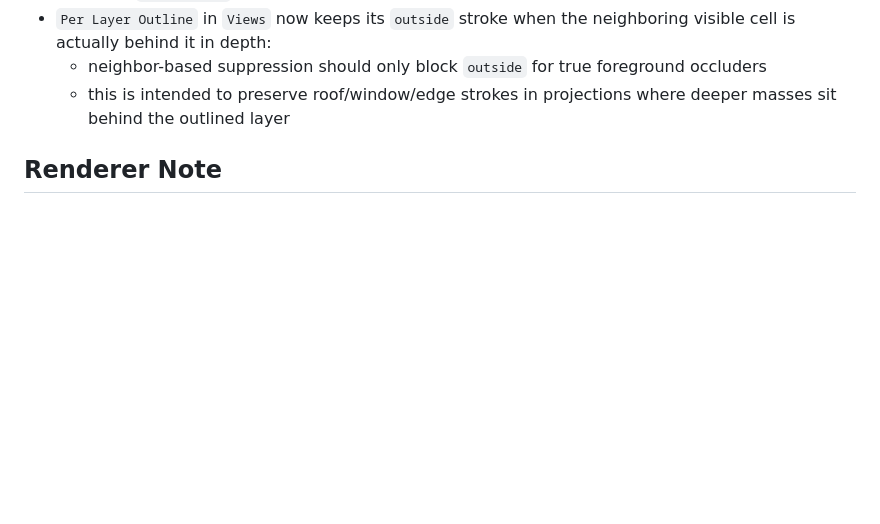
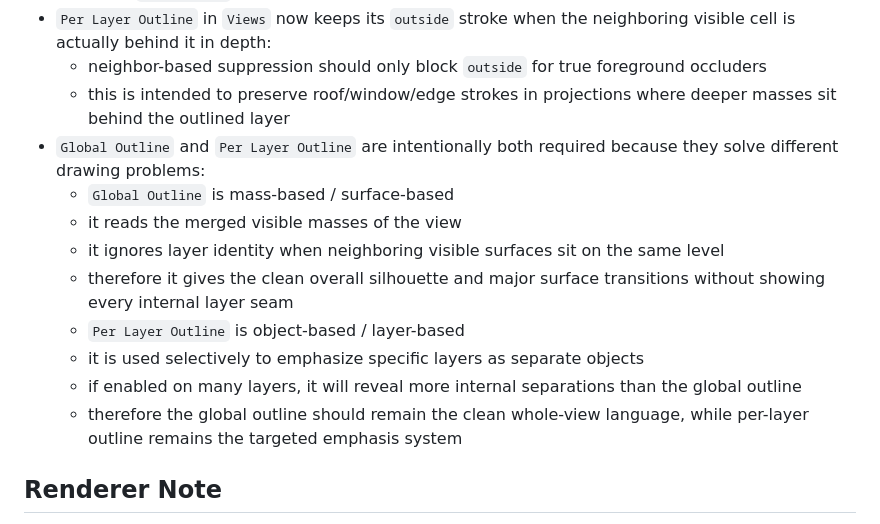
Before and after one commit to ganton91/Test, a Markdown page: PROJECT_MEMORY.md, the part around the change. Drawn GitHub-style; blank space fills up the shorter version.

Commit message:
md update

```diff
--- a/PROJECT_MEMORY.md
+++ b/PROJECT_MEMORY.md
@@ -424,6 +424,15 @@ The current goal is to keep building `Milimetre` as a strong, minimal infinite c
 - `Per Layer Outline` in `Views` now keeps its `outside` stroke when the neighboring visible cell is actually behind it in depth:
   - neighbor-based suppression should only block `outside` for true foreground occluders
   - this is intended to preserve roof/window/edge strokes in projections where deeper masses sit behind the outlined layer
+- `Global Outline` and `Per Layer Outline` are intentionally both required because they solve different drawing problems:
+  - `Global Outline` is mass-based / surface-based
+  - it reads the merged visible masses of the view
+  - it ignores layer identity when neighboring visible surfaces sit on the same level
+  - therefore it gives the clean overall silhouette and major surface transitions without showing every internal layer seam
+  - `Per Layer Outline` is object-based / layer-based
+  - it is used selectively to emphasize specific layers as separate objects
+  - if enabled on many layers, it will reveal more internal separations than the global outline
+  - therefore the global outline should remain the clean whole-view language, while per-layer outline remains the targeted emphasis system
 
 ## Renderer Note
 
```
